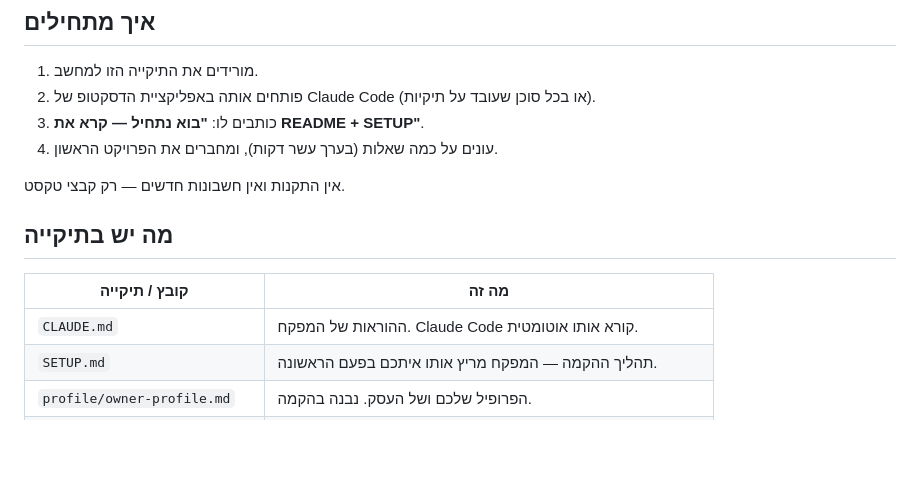
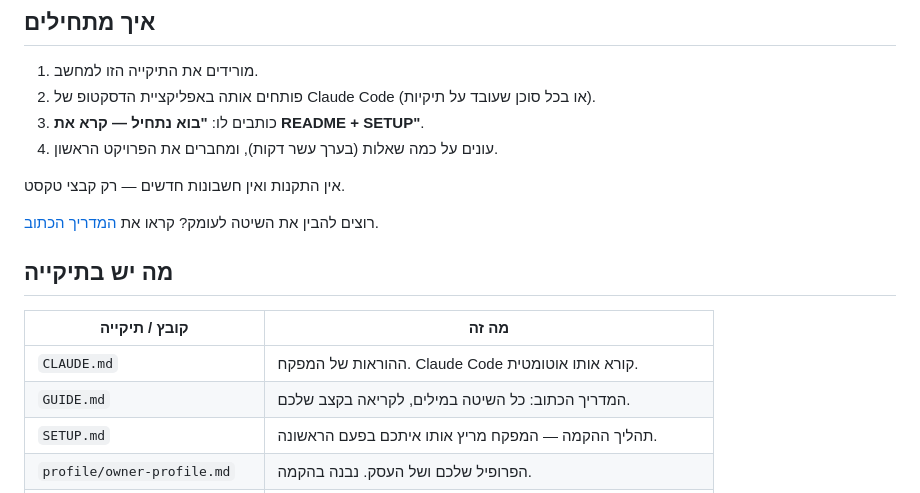
Before and after one commit to oshritubi/-, a Markdown page: README.md, the part around the change. Drawn GitHub-style; blank space fills up the shorter version.

Commit message:
Add written guide covering the full supervisor method
Co-Authored-By: Claude Opus 5.5 <noreply@anthropic.com>
Claude-Session: https://claude.ai/code/session_01VQmBGYyBwv5YM5RvmoM6wX

```diff
--- a/README.md
+++ b/README.md
@@ -28,11 +28,14 @@
 
 אין התקנות ואין חשבונות חדשים — רק קבצי טקסט.
 
+רוצים להבין את השיטה לעומק? קראו את [המדריך הכתוב](GUIDE.md).
+
 ## מה יש בתיקייה
 
 | קובץ / תיקייה | מה זה |
 |---|---|
 | `CLAUDE.md` | ההוראות של המפקח. Claude Code קורא אותו אוטומטית. |
+| `GUIDE.md` | המדריך הכתוב: כל השיטה במילים, לקריאה בקצב שלכם. |
 | `SETUP.md` | תהליך ההקמה — המפקח מריץ אותו איתכם בפעם הראשונה. |
 | `profile/owner-profile.md` | הפרופיל שלכם ושל העסק. נבנה בהקמה. |
 | `projects/_registry.md` | רשימת כל הפרויקטים והסטטוס שלהם. |
```
Also changed, not shown: GUIDE.md (added, +313 -0 lines).
